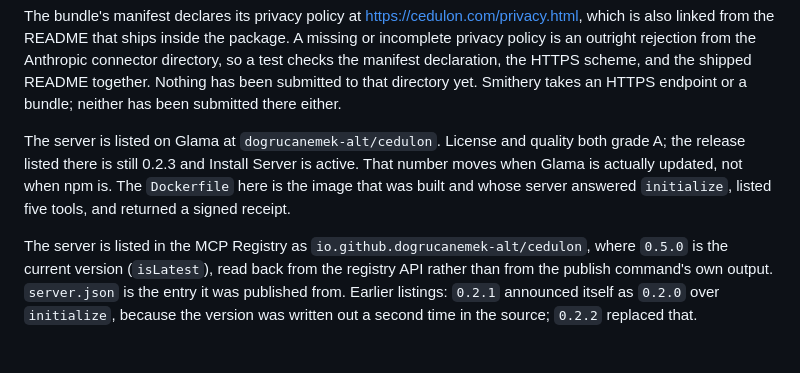
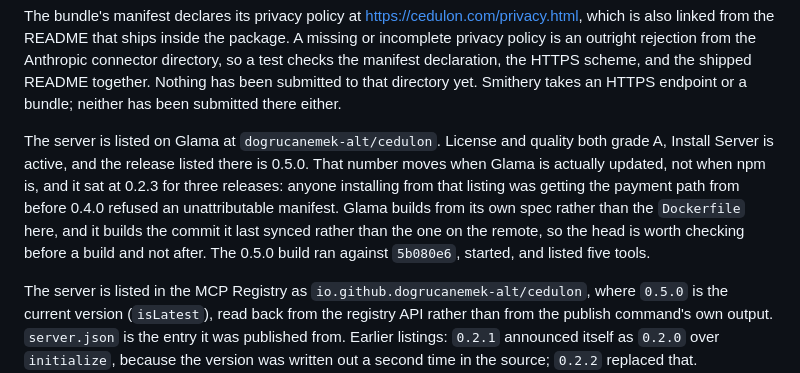
Before and after one commit to dogrucanemek-alt/cedulon, a Markdown page: docs/STATUS.md, the part around the change. GitHub-like rendering; blank space fills up the shorter version.

Commit message:
Say that Glama is at 0.5.0, and what it cost to leave it at 0.2.3.
That listing sat three releases behind npm with Install Server active, so anyone
who found the project there was handed the payment path from before 0.4.0
refused a Trade Manifest no supplied key attributes. The number does not follow
npm; it follows a build somebody presses.

Two things about that build worth writing down rather than rediscovering. Glama
compiles from its own spec, not the Dockerfile in this repository, and it builds
the commit it last synced rather than the one on the remote. The pinned-commit
field was empty, which reads as "use the latest" and is only as current as the
last sync. It was pointing at a commit from three days earlier, so a build
pressed then would have published old code under a new version number with
nothing anywhere turning red.

The release now on that listing was built from 5b080e6, started, and listed five
tools.

Co-Authored-By: Claude Opus 5 (1M context) <noreply@anthropic.com>
Claude-Session: https://claude.ai/code/session_01XenqKEbYcd6WcBoAehADSc

```diff
--- a/docs/STATUS.md
+++ b/docs/STATUS.md
@@ -82,10 +82,14 @@ submitted to that directory yet. Smithery takes an HTTPS endpoint or a bundle;
 neither has been submitted there either.
 
 The server is listed on Glama at `dogrucanemek-alt/cedulon`. License and
-quality both grade A; the release listed there is still 0.2.3 and Install Server
-is active. That number moves when Glama is actually updated, not when npm is. The
-`Dockerfile` here is the image that was built and whose server answered
-`initialize`, listed five tools, and returned a signed receipt.
+quality both grade A, Install Server is active, and the release listed there is
+0.5.0. That number moves when Glama is actually updated, not when npm is, and it
+sat at 0.2.3 for three releases: anyone installing from that listing was getting
+the payment path from before 0.4.0 refused an unattributable manifest. Glama
+builds from its own spec rather than the `Dockerfile` here, and it builds the
+commit it last synced rather than the one on the remote, so the head is worth
+checking before a build and not after. The 0.5.0 build ran against `5b080e6`,
+started, and listed five tools.
 
 The server is listed in the MCP Registry as `io.github.dogrucanemek-alt/cedulon`,
 where `0.5.0` is the current version (`isLatest`), read back from the registry
```
